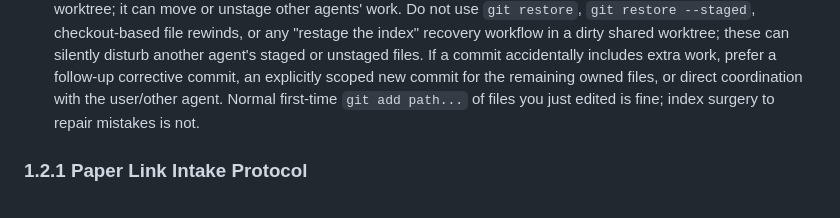
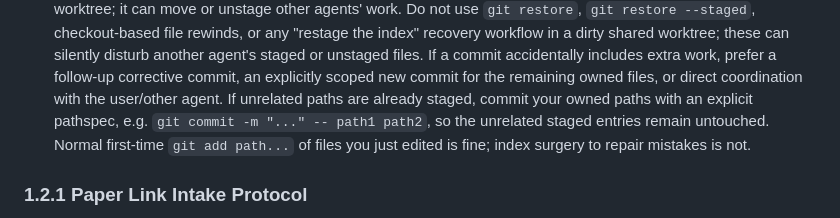
Before and after one commit to nikhgarg/EconCSLib, a Markdown page: skills/econcs-formalizer/SKILL.md, the part around the change. Drawn GitHub-style.

Commit message:
Document scoped commits in shared worktrees

```diff
--- a/skills/econcs-formalizer/SKILL.md
+++ b/skills/econcs-formalizer/SKILL.md
@@ -208,8 +208,11 @@ Think of the repository as having two distinct roles: **`EconCSLib` is the textb
   disturb another agent's staged or unstaged files. If a commit accidentally
   includes extra work, prefer a follow-up corrective commit, an explicitly
   scoped new commit for the remaining owned files, or direct coordination with
-  the user/other agent. Normal first-time `git add path...` of files you just
-  edited is fine; index surgery to repair mistakes is not.
+  the user/other agent. If unrelated paths are already staged, commit your
+  owned paths with an explicit pathspec, e.g. `git commit -m "..." -- path1
+  path2`, so the unrelated staged entries remain untouched. Normal first-time
+  `git add path...` of files you just edited is fine; index surgery to repair
+  mistakes is not.
 
 ### 1.2.1 Paper Link Intake Protocol
 
```
